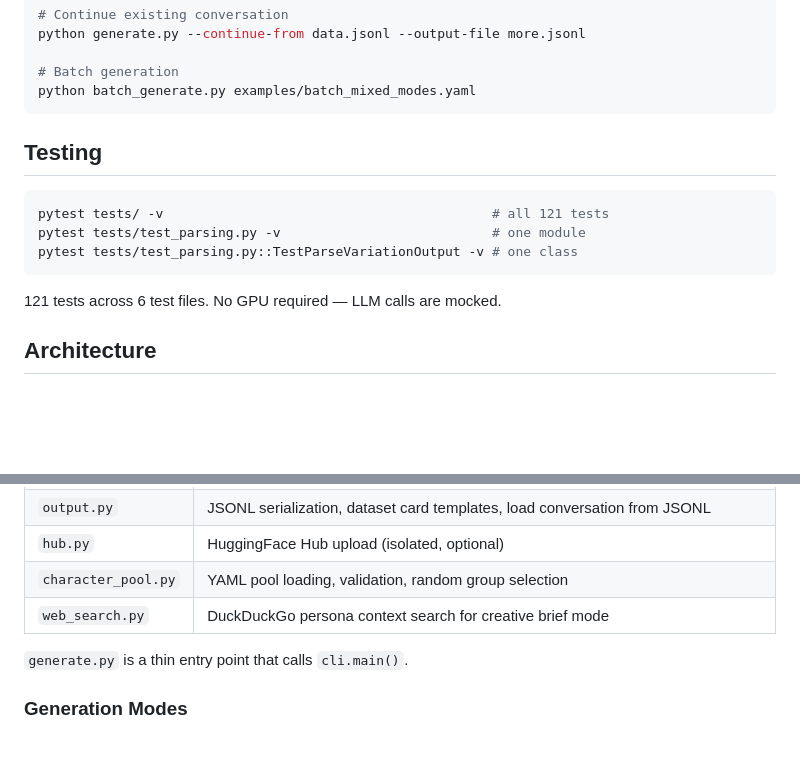
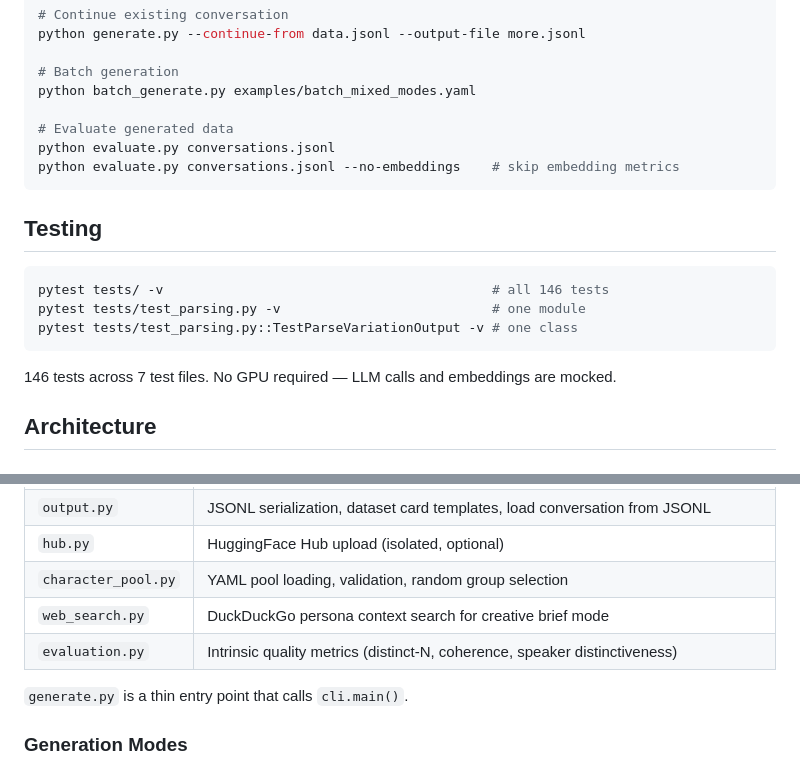
Before and after one commit to cahlen/conversation-dataset-generator, a Markdown page: CLAUDE.md, 2 parts joined by grey strips. GitHub-like rendering; blank space fills up the shorter version.

````diff
--- a/CLAUDE.md
+++ b/CLAUDE.md
@@ -37,17 +37,21 @@ python generate.py --continue-from data.jsonl --output-file more.jsonl
 
 # Batch generation
 python batch_generate.py examples/batch_mixed_modes.yaml
+
+# Evaluate generated data
+python evaluate.py conversations.jsonl
+python evaluate.py conversations.jsonl --no-embeddings    # skip embedding metrics
 ```
 
 ## Testing
 
 ```bash
-pytest tests/ -v                                          # all 121 tests
+pytest tests/ -v                                          # all 146 tests
 pytest tests/test_parsing.py -v                           # one module
 pytest tests/test_parsing.py::TestParseVariationOutput -v # one class
 ```
 
-121 tests across 6 test files. No GPU required — LLM calls are mocked.
+146 tests across 7 test files. No GPU required — LLM calls and embeddings are mocked.
 
 ## Architecture
 
@@ -64,6 +68,7 @@ pytest tests/test_parsing.py::TestParseVariationOutput -v # one class
 | `hub.py` | HuggingFace Hub upload (isolated, optional) |
 | `character_pool.py` | YAML pool loading, validation, random group selection |
 | `web_search.py` | DuckDuckGo persona context search for creative brief mode |
+| `evaluation.py` | Intrinsic quality metrics (distinct-N, coherence, speaker distinctiveness) |
 
 `generate.py` is a thin entry point that calls `cli.main()`.
 
````
Also changed, not shown: README.md (+45 -0 lines).
